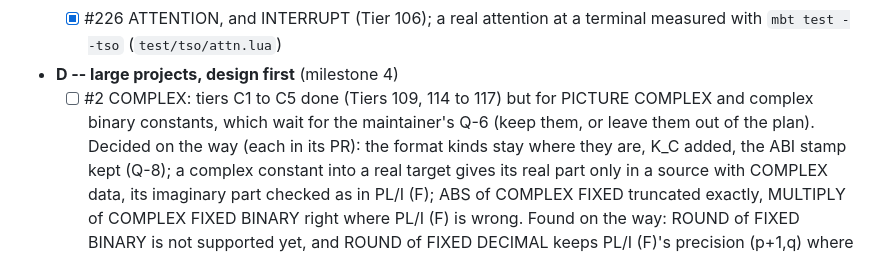
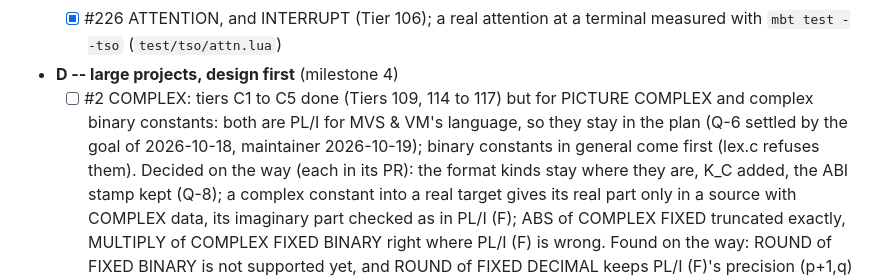
Before and after one commit to mvslovers/pl1c370, a Markdown page: TODO.md, the part around the change. Rendered like a GitHub page.

```diff
--- a/TODO.md
+++ b/TODO.md
@@ -63,9 +63,10 @@ D only after a design note and the maintainer's decision.
         at a terminal measured with `mbt test --tso` (`test/tso/attn.lua`)
 - **D -- large projects, design first** (milestone 4)
   - [ ] #2 COMPLEX: tiers C1 to C5 done (Tiers 109, 114 to 117) but
-        for PICTURE COMPLEX and complex binary constants, which wait for
-        the maintainer's Q-6 (keep them, or leave them out of the
-        plan). Decided on the way (each in its PR): the format kinds
+        for PICTURE COMPLEX and complex binary constants: both are PL/I
+        for MVS & VM's language, so they stay in the plan (Q-6 settled
+        by the goal of 2026-10-18, maintainer 2026-10-19); binary
+        constants in general come first (lex.c refuses them). Decided on the way (each in its PR): the format kinds
         stay where they are, K_C added, the ABI stamp kept (Q-8); a
         complex constant into a real target gives its real part only in
         a source with COMPLEX data, its imaginary part checked as in
```
Also changed, not shown: internals/design/complex.md (+6 -3 lines).
